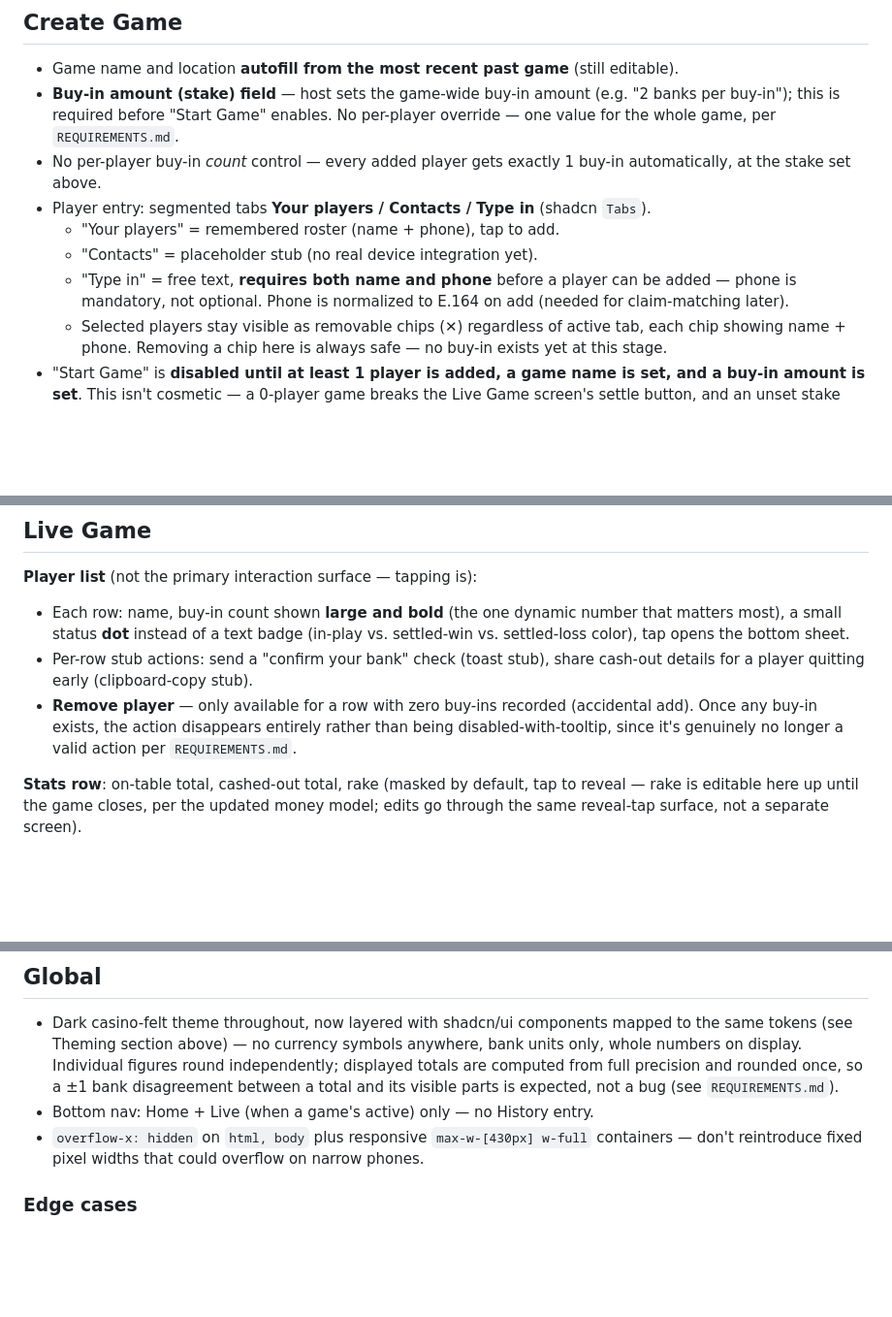
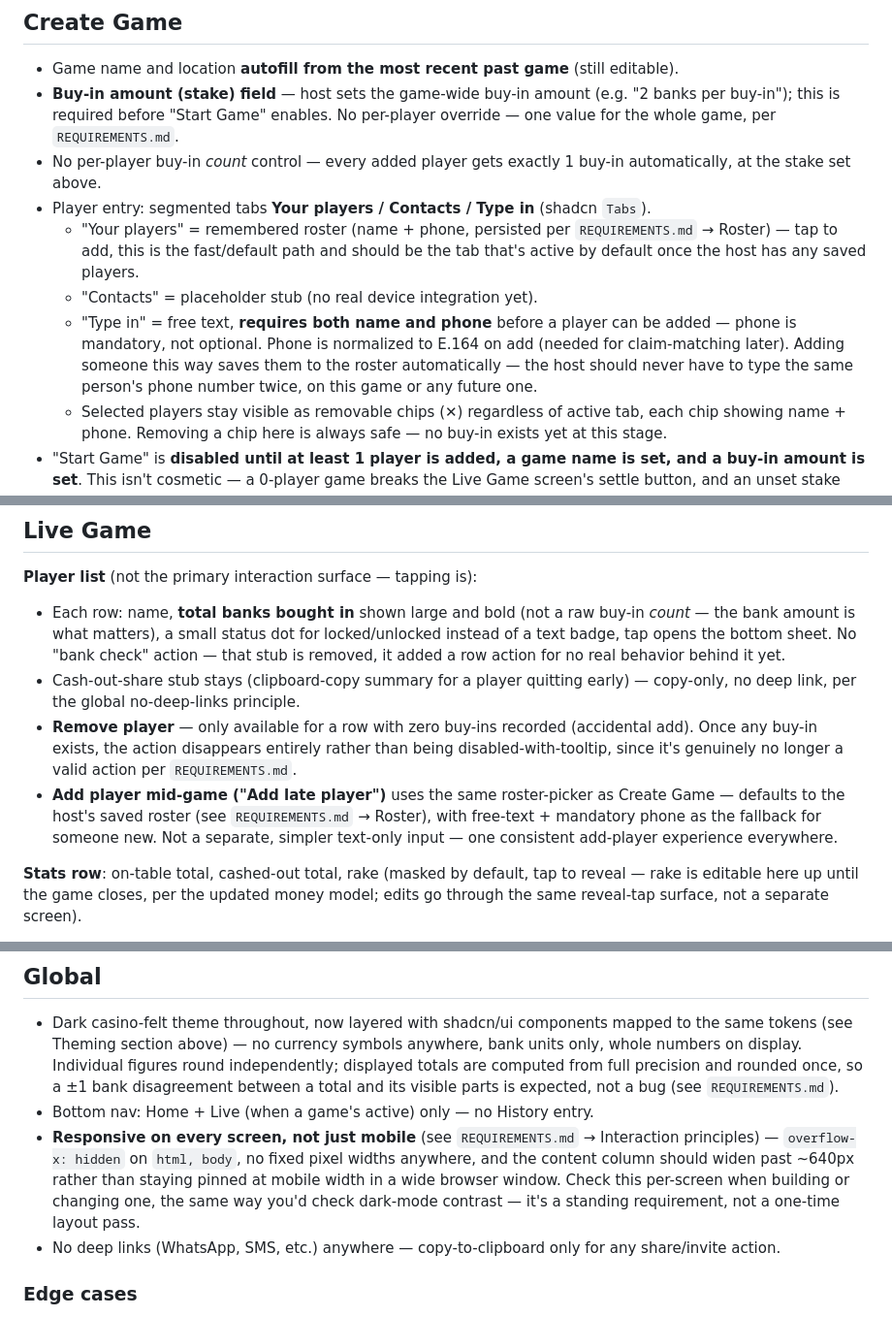
Before and after one commit to LaksUX/Stradde-Pro, a Markdown page: docs/PAGE_PROMPTS.md, 3 parts joined by grey strips. Shown at 97% size. GitHub-like rendering; blank space fills up the shorter version.

```diff
--- a/docs/PAGE_PROMPTS.md
+++ b/docs/PAGE_PROMPTS.md
@@ -158,11 +158,15 @@ No separate History screen/tab — this covers it.
 - No per-player buy-in *count* control — every added player gets exactly 1 buy-in
   automatically, at the stake set above.
 - Player entry: segmented tabs **Your players / Contacts / Type in** (shadcn `Tabs`).
-  - "Your players" = remembered roster (name + phone), tap to add.
+  - "Your players" = remembered roster (name + phone, persisted per `REQUIREMENTS.md`
+    → Roster) — tap to add, this is the fast/default path and should be the tab
+    that's active by default once the host has any saved players.
   - "Contacts" = placeholder stub (no real device integration yet).
   - "Type in" = free text, **requires both name and phone** before a player can be
     added — phone is mandatory, not optional. Phone is normalized to E.164 on add
-    (needed for claim-matching later).
+    (needed for claim-matching later). Adding someone this way saves them to the
+    roster automatically — the host should never have to type the same person's
+    phone number twice, on this game or any future one.
   - Selected players stay visible as removable chips (✕) regardless of active tab,
     each chip showing name + phone. Removing a chip here is always safe — no buy-in
     exists yet at this stage.
@@ -189,15 +193,20 @@ No separate History screen/tab — this covers it.
 
 **Player list** (not the primary interaction surface — tapping is):
 
-- Each row: name, buy-in count shown **large and bold** (the one dynamic number that
-  matters most), a small status **dot** instead of a text badge (in-play vs.
-  settled-win vs. settled-loss color), tap opens the bottom sheet.
-- Per-row stub actions: send a "confirm your bank" check (toast stub), share cash-out
-  details for a player quitting early (clipboard-copy stub).
+- Each row: name, **total banks bought in** shown large and bold (not a raw buy-in
+  *count* — the bank amount is what matters), a small status dot for locked/unlocked
+  instead of a text badge, tap opens the bottom sheet. No "bank check" action — that
+  stub is removed, it added a row action for no real behavior behind it yet.
+- Cash-out-share stub stays (clipboard-copy summary for a player quitting early) —
+  copy-only, no deep link, per the global no-deep-links principle.
 - **Remove player** — only available for a row with zero buy-ins recorded (accidental
   add). Once any buy-in exists, the action disappears entirely rather than being
   disabled-with-tooltip, since it's genuinely no longer a valid action per
   `REQUIREMENTS.md`.
+- **Add player mid-game ("Add late player")** uses the same roster-picker as Create
+  Game — defaults to the host's saved roster (see `REQUIREMENTS.md` → Roster), with
+  free-text + mandatory phone as the fallback for someone new. Not a separate,
+  simpler text-only input — one consistent add-player experience everywhere.
 
 **Stats row**: on-table total, cashed-out total, rake (masked by default, tap to
 reveal — rake is editable here up until the game closes, per the updated money
@@ -306,9 +315,14 @@ flow itself only exists in that pre-close window.
   disagreement between a total and its visible parts is expected, not a bug (see
   `REQUIREMENTS.md`).
 - Bottom nav: Home + Live (when a game's active) only — no History entry.
-- `overflow-x: hidden` on `html, body` plus responsive `max-w-[430px] w-full`
-  containers — don't reintroduce fixed pixel widths that could overflow on narrow
-  phones.
+- **Responsive on every screen, not just mobile** (see `REQUIREMENTS.md` → Interaction
+  principles) — `overflow-x: hidden` on `html, body`, no fixed pixel widths anywhere,
+  and the content column should widen past ~640px rather than staying pinned at
+  mobile width in a wide browser window. Check this per-screen when building or
+  changing one, the same way you'd check dark-mode contrast — it's a standing
+  requirement, not a one-time layout pass.
+- No deep links (WhatsApp, SMS, etc.) anywhere — copy-to-clipboard only for any
+  share/invite action.
 
 ### Edge cases
 - ⚠️ **Offline / connection loss mid-entry** (buy-in tap, cash-out confirm, rake
```
Also changed, not shown: docs/REQUIREMENTS.md (+40 -0 lines).
